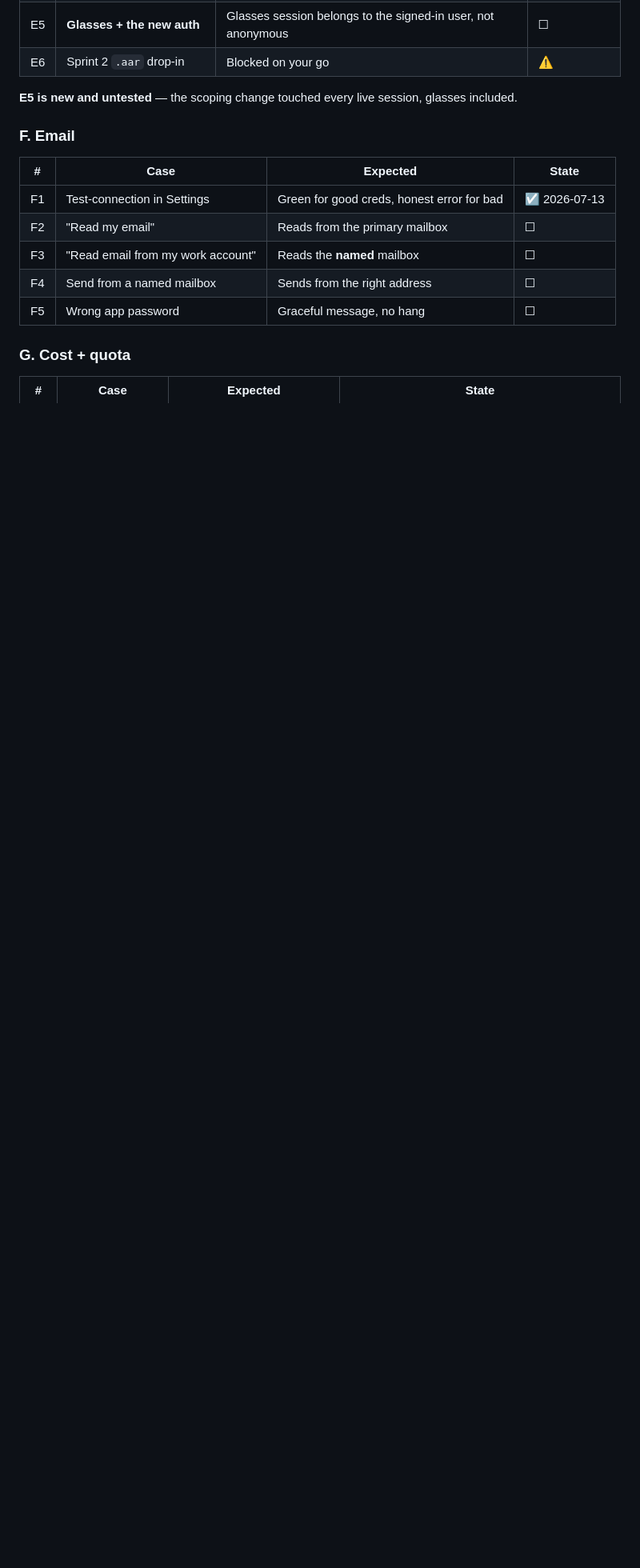
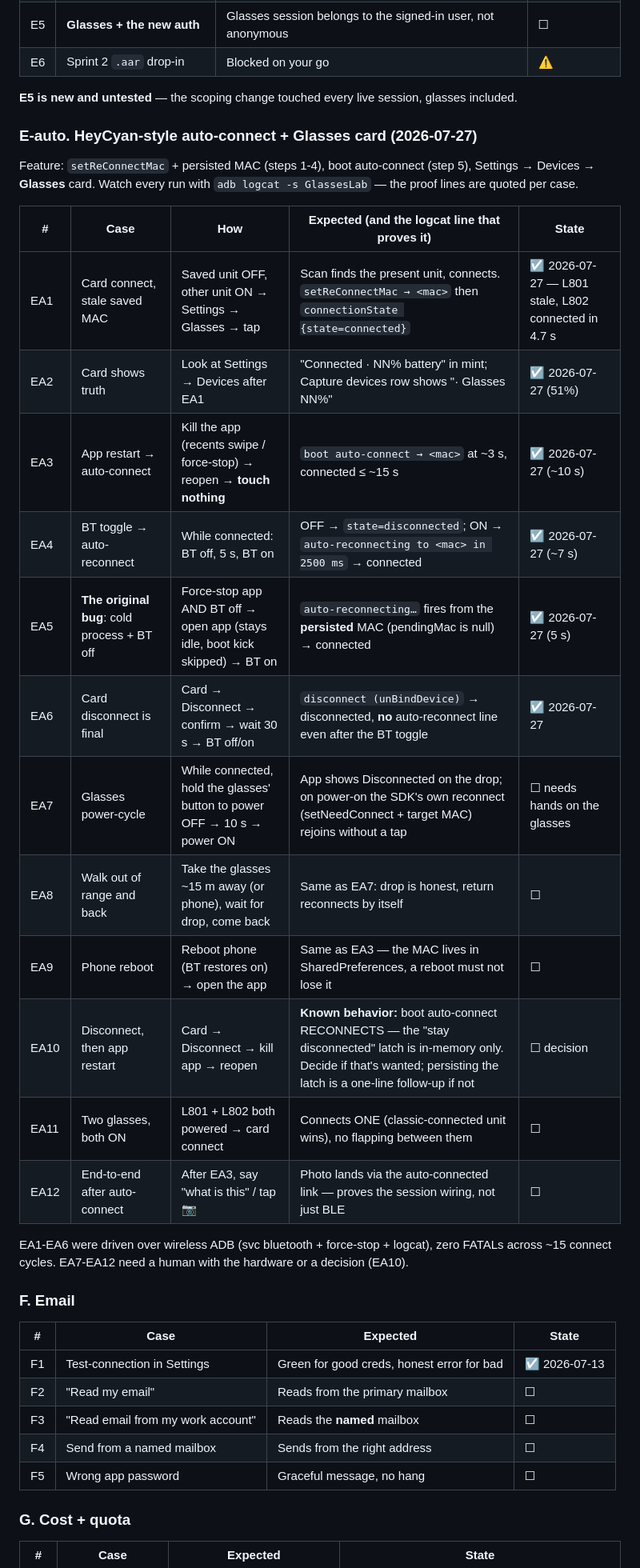
Before and after one commit to farooquifaraz/FarryOn, a Markdown page: docs/TEST_PLAN.md, the part around the change. Shown at 80% size. Rendered like a GitHub page; blank space fills up the shorter version.

Commit message:
docs: E-auto test matrix for HeyCyan-style auto-connect + Glasses card
Co-Authored-By: Claude Fable 5 <noreply@anthropic.com>

```diff
--- a/docs/TEST_PLAN.md
+++ b/docs/TEST_PLAN.md
@@ -164,6 +164,31 @@ longer how it works: `isMinifyEnabled = true` is back, held safe by
 **E5 is new and untested** — the scoping change touched every live session,
 glasses included.
 
+### E-auto. HeyCyan-style auto-connect + Glasses card (2026-07-27)
+
+Feature: `setReConnectMac` + persisted MAC (steps 1-4), boot auto-connect
+(step 5), Settings → Devices → **Glasses** card. Watch every run with
+`adb logcat -s GlassesLab` — the proof lines are quoted per case.
+
+| # | Case | How | Expected (and the logcat line that proves it) | State |
+|---|---|---|---|---|
+| EA1 | Card connect, stale saved MAC | Saved unit OFF, other unit ON → Settings → Glasses → tap | Scan finds the present unit, connects. `setReConnectMac → <mac>` then `connectionState {state=connected}` | ☑ 2026-07-27 — L801 stale, L802 connected in 4.7 s |
+| EA2 | Card shows truth | Look at Settings → Devices after EA1 | "Connected · NN% battery" in mint; Capture devices row shows "· Glasses NN%" | ☑ 2026-07-27 (51%) |
+| EA3 | App restart → auto-connect | Kill the app (recents swipe / force-stop) → reopen → **touch nothing** | `boot auto-connect → <mac>` at ~3 s, connected ≤ ~15 s | ☑ 2026-07-27 (~10 s) |
+| EA4 | BT toggle → auto-reconnect | While connected: BT off, 5 s, BT on | OFF → `state=disconnected`; ON → `auto-reconnecting to <mac> in 2500 ms` → connected | ☑ 2026-07-27 (~7 s) |
+| EA5 | **The original bug**: cold process + BT off | Force-stop app AND BT off → open app (stays idle, boot kick skipped) → BT on | `auto-reconnecting…` fires from the **persisted** MAC (pendingMac is null) → connected | ☑ 2026-07-27 (5 s) |
+| EA6 | Card disconnect is final | Card → Disconnect → confirm → wait 30 s → BT off/on | `disconnect (unBindDevice)` → disconnected, **no** auto-reconnect line even after the BT toggle | ☑ 2026-07-27 |
+| EA7 | Glasses power-cycle | While connected, hold the glasses' button to power OFF → 10 s → power ON | App shows Disconnected on the drop; on power-on the SDK's own reconnect (setNeedConnect + target MAC) rejoins without a tap | ☐ needs hands on the glasses |
+| EA8 | Walk out of range and back | Take the glasses ~15 m away (or phone), wait for drop, come back | Same as EA7: drop is honest, return reconnects by itself | ☐ |
+| EA9 | Phone reboot | Reboot phone (BT restores on) → open the app | Same as EA3 — the MAC lives in SharedPreferences, a reboot must not lose it | ☐ |
+| EA10 | Disconnect, then app restart | Card → Disconnect → kill app → reopen | **Known behavior:** boot auto-connect RECONNECTS — the "stay disconnected" latch is in-memory only. Decide if that's wanted; persisting the latch is a one-line follow-up if not | ☐ decision |
+| EA11 | Two glasses, both ON | L801 + L802 both powered → card connect | Connects ONE (classic-connected unit wins), no flapping between them | ☐ |
+| EA12 | End-to-end after auto-connect | After EA3, say "what is this" / tap 📷 | Photo lands via the auto-connected link — proves the session wiring, not just BLE | ☐ |
+
+EA1-EA6 were driven over wireless ADB (svc bluetooth + force-stop + logcat),
+zero FATALs across ~15 connect cycles. EA7-EA12 need a human with the
+hardware or a decision (EA10).
+
 ### F. Email
 
 | # | Case | Expected | State |
```
